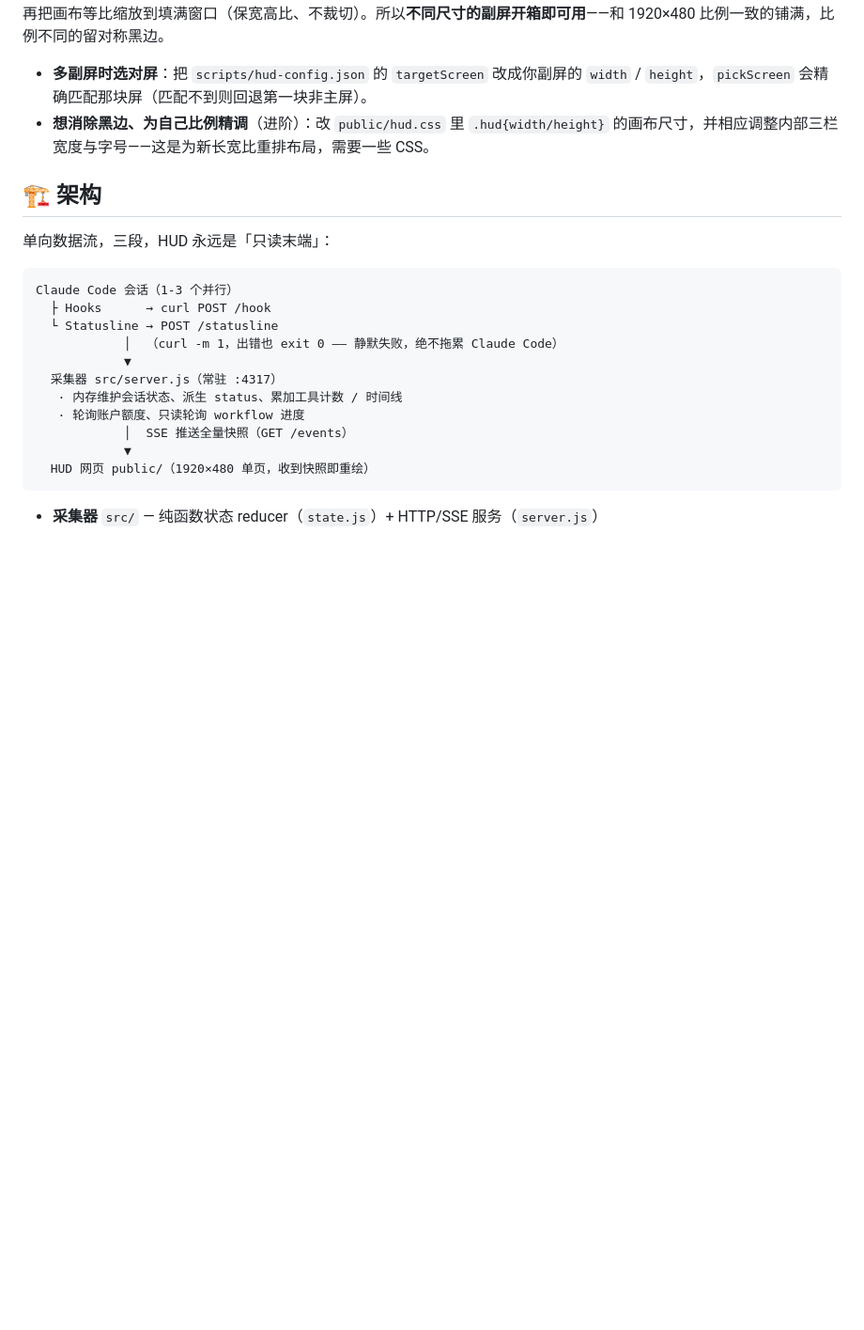
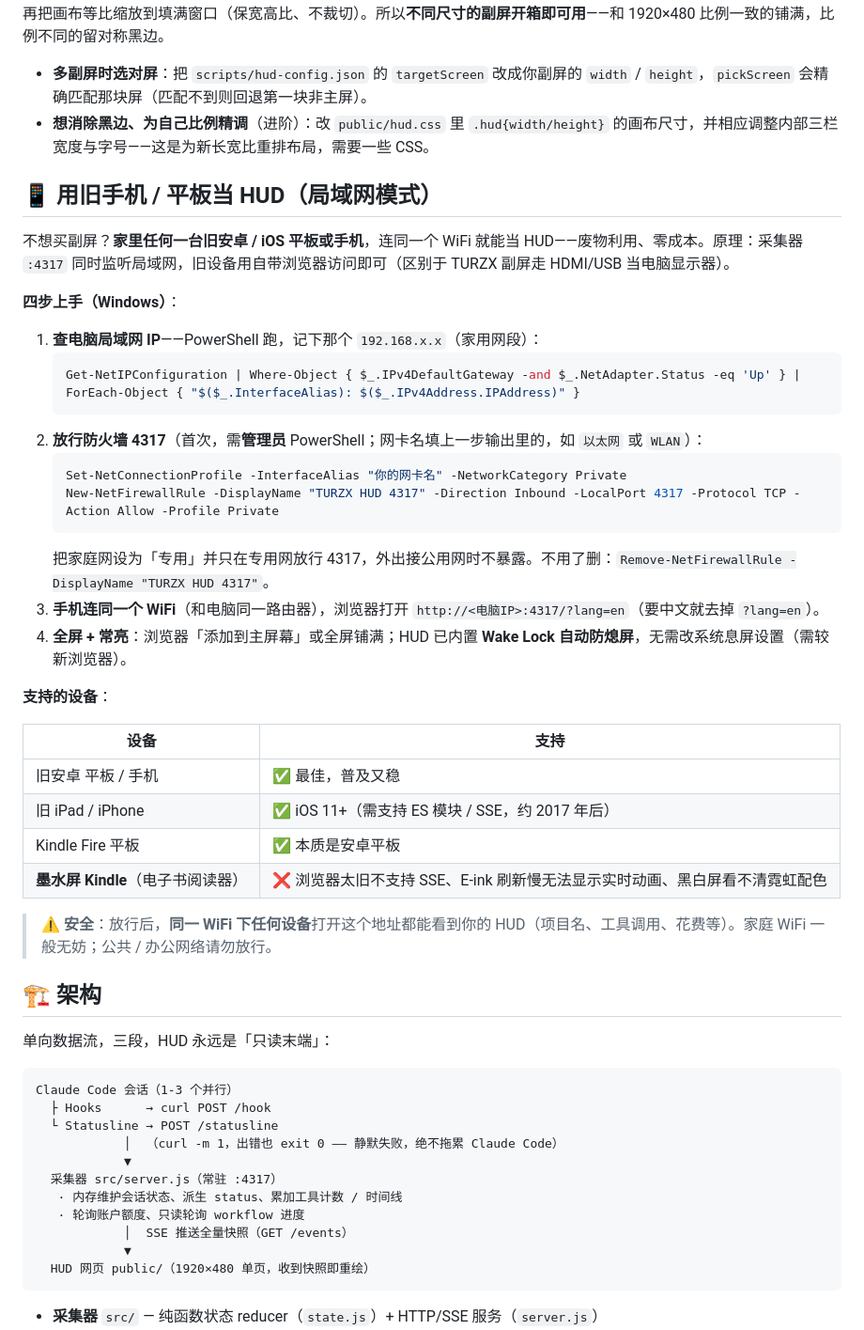
Before and after one commit to Garygaoxiang/CC-status-pad-HUD, a Markdown page: README.zh-CN.md, the part around the change. Shown at 94% size. Drawn GitHub-style; blank space fills up the shorter version.

````diff
--- a/README.zh-CN.md
+++ b/README.zh-CN.md
@@ -100,6 +100,36 @@ HUD 画布按 1920×480 设计，但会**自动等比缩放居中**铺进你副
 - **多副屏时选对屏**：把 `scripts/hud-config.json` 的 `targetScreen` 改成你副屏的 `width` / `height`，`pickScreen` 会精确匹配那块屏（匹配不到则回退第一块非主屏）。
 - **想消除黑边、为自己比例精调**（进阶）：改 `public/hud.css` 里 `.hud{width/height}` 的画布尺寸，并相应调整内部三栏宽度与字号——这是为新长宽比重排布局，需要一些 CSS。
 
+## 📱 用旧手机 / 平板当 HUD（局域网模式）
+
+不想买副屏？**家里任何一台旧安卓 / iOS 平板或手机**，连同一个 WiFi 就能当 HUD——废物利用、零成本。原理：采集器 `:4317` 同时监听局域网，旧设备用自带浏览器访问即可（区别于 TURZX 副屏走 HDMI/USB 当电脑显示器）。
+
+**四步上手（Windows）**：
+
+1. **查电脑局域网 IP**——PowerShell 跑，记下那个 `192.168.x.x`（家用网段）：
+   ```powershell
+   Get-NetIPConfiguration | Where-Object { $_.IPv4DefaultGateway -and $_.NetAdapter.Status -eq 'Up' } | ForEach-Object { "$($_.InterfaceAlias): $($_.IPv4Address.IPAddress)" }
+   ```
+2. **放行防火墙 4317**（首次，需**管理员** PowerShell；网卡名填上一步输出里的，如 `以太网` 或 `WLAN`）：
+   ```powershell
+   Set-NetConnectionProfile -InterfaceAlias "你的网卡名" -NetworkCategory Private
+   New-NetFirewallRule -DisplayName "TURZX HUD 4317" -Direction Inbound -LocalPort 4317 -Protocol TCP -Action Allow -Profile Private
+   ```
+   把家庭网设为「专用」并只在专用网放行 4317，外出接公用网时不暴露。不用了删：`Remove-NetFirewallRule -DisplayName "TURZX HUD 4317"`。
+3. **手机连同一个 WiFi**（和电脑同一路由器），浏览器打开 `http://<电脑IP>:4317/?lang=en`（要中文就去掉 `?lang=en`）。
+4. **全屏 + 常亮**：浏览器「添加到主屏幕」或全屏铺满；HUD 已内置 **Wake Lock 自动防熄屏**，无需改系统息屏设置（需较新浏览器）。
+
+**支持的设备**：
+
+| 设备 | 支持 |
+|---|---|
+| 旧安卓 平板 / 手机 | ✅ 最佳，普及又稳 |
+| 旧 iPad / iPhone | ✅ iOS 11+（需支持 ES 模块 / SSE，约 2017 年后） |
+| Kindle Fire 平板 | ✅ 本质是安卓平板 |
+| **墨水屏 Kindle**（电子书阅读器） | ❌ 浏览器太旧不支持 SSE、E-ink 刷新慢无法显示实时动画、黑白屏看不清霓虹配色 |
+
+> ⚠️ **安全**：放行后，**同一 WiFi 下任何设备**打开这个地址都能看到你的 HUD（项目名、工具调用、花费等）。家庭 WiFi 一般无妨；公共 / 办公网络请勿放行。
+
 ## 🏗️ 架构
 
 单向数据流，三段，HUD 永远是「只读末端」：
````
Also changed, not shown: README.md (+30 -0 lines).
